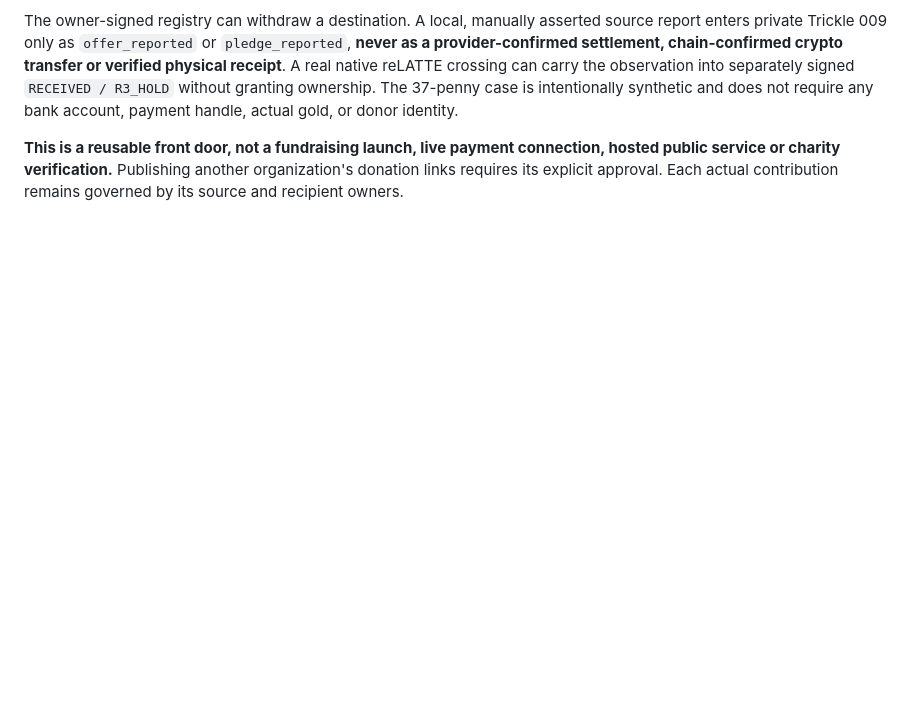
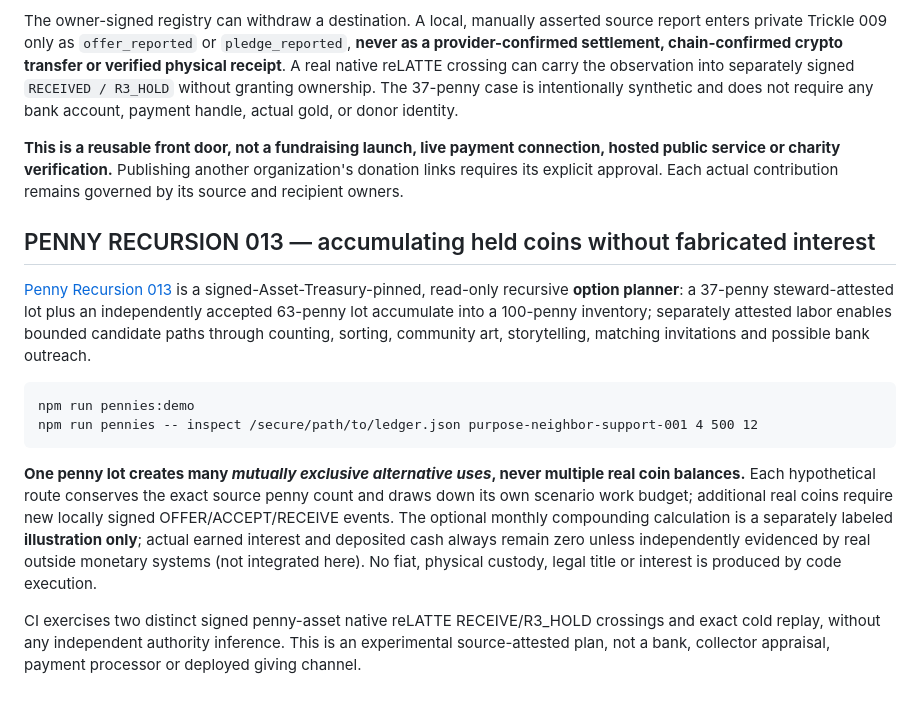
Before and after one commit to the-static-collective/Jubilee-treasury, a Markdown page: README.md, the part around the change. Drawn GitHub-style; blank space fills up the shorter version.

Commit message:
docs: bounded penny recursion and verified real asset-vs-option distinction

```diff
--- a/README.md
+++ b/README.md
@@ -125,3 +125,15 @@ No live Bandcamp account is currently connected and no authenticated Bandcamp ar
 The owner-signed registry can withdraw a destination. A local, manually asserted source report enters private Trickle 009 only as `offer_reported` or `pledge_reported`, **never as a provider-confirmed settlement, chain-confirmed crypto transfer or verified physical receipt**. A real native reLATTE crossing can carry the observation into separately signed `RECEIVED / R3_HOLD` without granting ownership. The 37-penny case is intentionally synthetic and does not require any bank account, payment handle, actual gold, or donor identity.
 
 **This is a reusable front door, not a fundraising launch, live payment connection, hosted public service or charity verification.** Publishing another organization's donation links requires its explicit approval. Each actual contribution remains governed by its source and recipient owners.
+
+
+## PENNY RECURSION 013 — accumulating held coins without fabricated interest
+
+[Penny Recursion 013](docs/PENNY-RECURSION-013.md) is a signed-Asset-Treasury-pinned, read-only recursive **option planner**: a 37-penny steward-attested lot plus an independently accepted 63-penny lot accumulate into a 100-penny inventory; separately attested labor enables bounded candidate paths through counting, sorting, community art, storytelling, matching invitations and possible bank outreach.
+
+    npm run pennies:demo
+    npm run pennies -- inspect /secure/path/to/ledger.json purpose-neighbor-support-001 4 500 12
+
+**One penny lot creates many *mutually exclusive alternative uses*, never multiple real coin balances.** Each hypothetical route conserves the exact source penny count and draws down its own scenario work budget; additional real coins require new locally signed OFFER/ACCEPT/RECEIVE events. The optional monthly compounding calculation is a separately labeled **illustration only**; actual earned interest and deposited cash always remain zero unless independently evidenced by real outside monetary systems (not integrated here). No fiat, physical custody, legal title or interest is produced by code execution.
+
+CI exercises two distinct signed penny-asset native reLATTE RECEIVE/R3_HOLD crossings and exact cold replay, without any independent authority inference. This is an experimental source-attested plan, not a bank, collector appraisal, payment processor or deployed giving channel.
```
